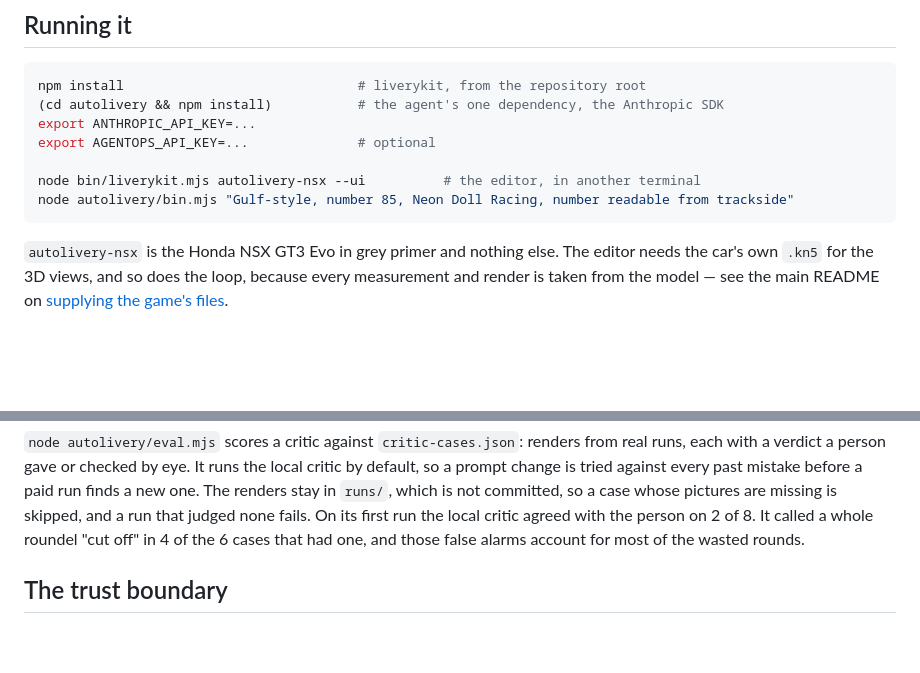
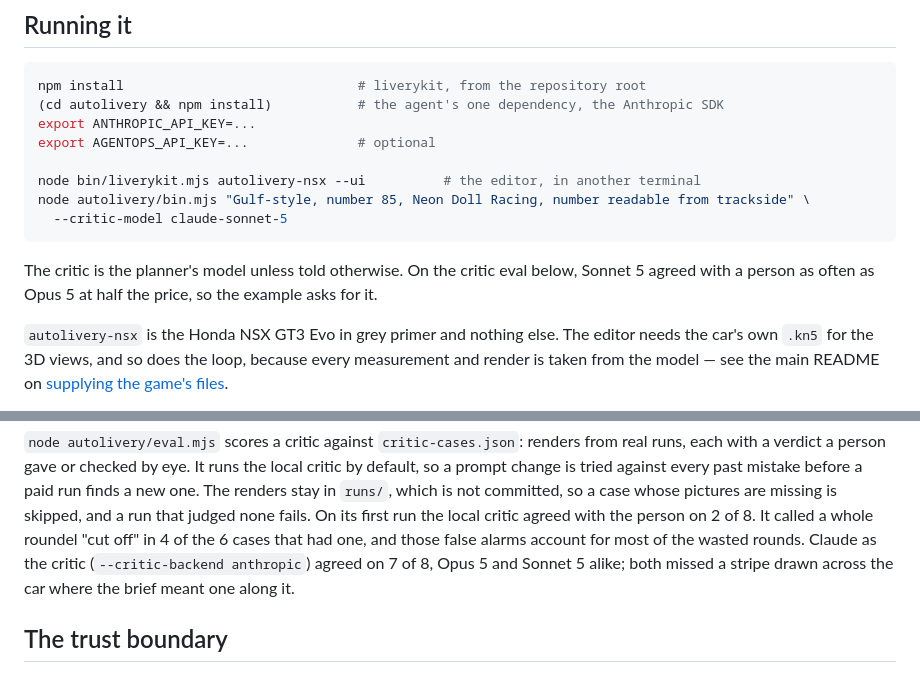
Before and after one commit to mishan/liverykit, a Markdown page: autolivery/README.md, 2 parts joined by grey strips. Drawn GitHub-style; blank space fills up the shorter version.

Commit message:
Use Sonnet 5 as the critic in the README's run example
Scored against the eight critic cases, Sonnet 5 and Opus 5 each agreed with
a person on 7, where the local critic agreed on 2, and Sonnet cost half as
much. The critic defaults to the planner's model, so the example asks for
Sonnet by name. Both missed the same case, a stripe drawn across the car
where the brief meant one along it, which the README now says beside the
local critic's score.

````diff
--- a/autolivery/README.md
+++ b/autolivery/README.md
@@ -23,8 +23,13 @@ export ANTHROPIC_API_KEY=...
 export AGENTOPS_API_KEY=...              # optional
 
 node bin/liverykit.mjs autolivery-nsx --ui          # the editor, in another terminal
-node autolivery/bin.mjs "Gulf-style, number 85, Neon Doll Racing, number readable from trackside"
+node autolivery/bin.mjs "Gulf-style, number 85, Neon Doll Racing, number readable from trackside" \
+  --critic-model claude-sonnet-5
 ```
+
+The critic is the planner's model unless told otherwise. On the critic eval
+below, Sonnet 5 agreed with a person as often as Opus 5 at half the price, so
+the example asks for it.
 
 `autolivery-nsx` is the Honda NSX GT3 Evo in grey primer and nothing else. The
 editor needs the car's own `.kn5` for the 3D views, and so does the loop, because
@@ -181,7 +186,9 @@ paid run finds a new one. The renders stay in `runs/`, which is not committed, s
 case whose pictures are missing is skipped, and a run that judged none fails. On
 its first run the local critic agreed with the person on 2 of 8. It called a whole
 roundel "cut off" in 4 of the 6 cases that had one, and those false alarms account
-for most of the wasted rounds.
+for most of the wasted rounds. Claude as the critic (`--critic-backend anthropic`)
+agreed on 7 of 8, Opus 5 and Sonnet 5 alike; both missed a stripe drawn across the
+car where the brief meant one along it.
 
 ## The trust boundary
 
````
